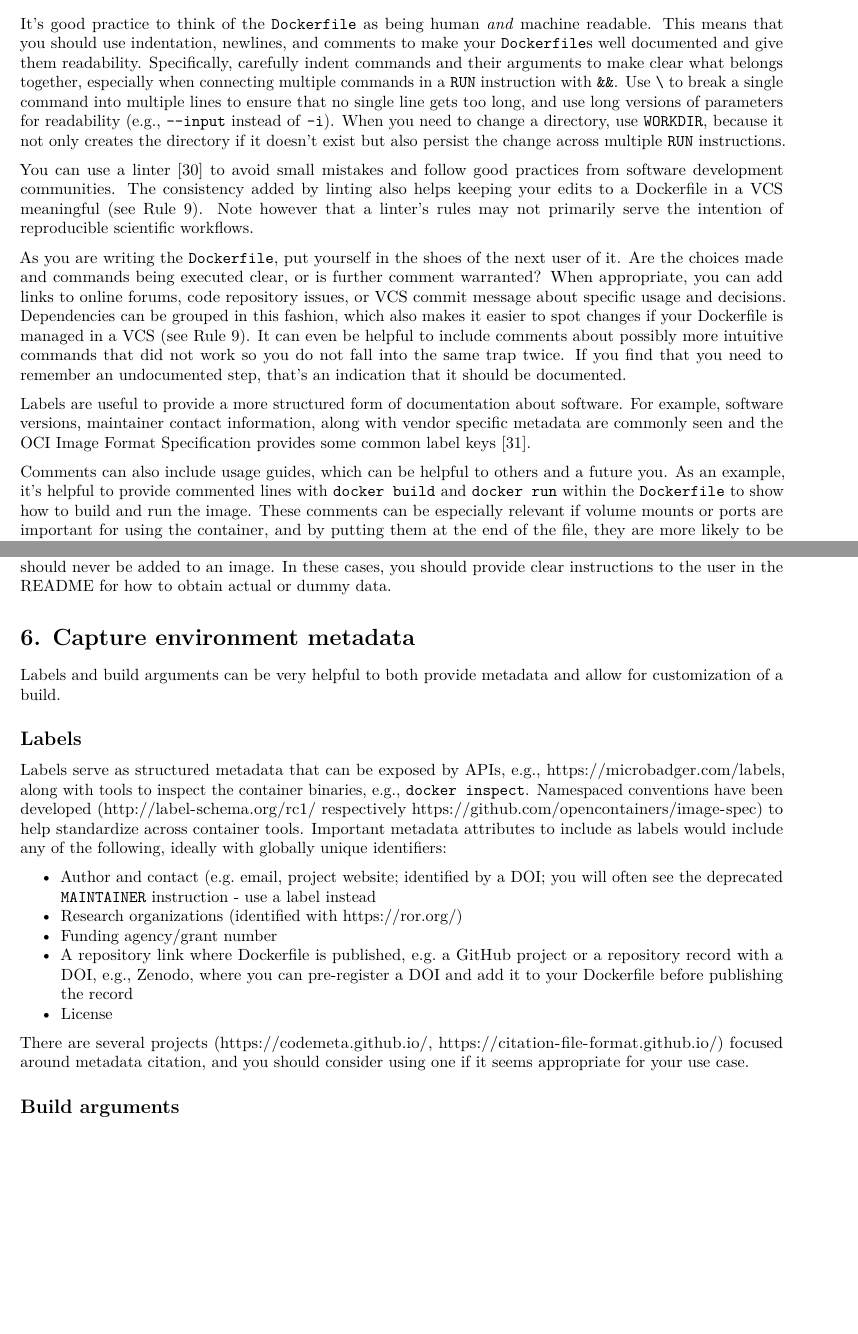
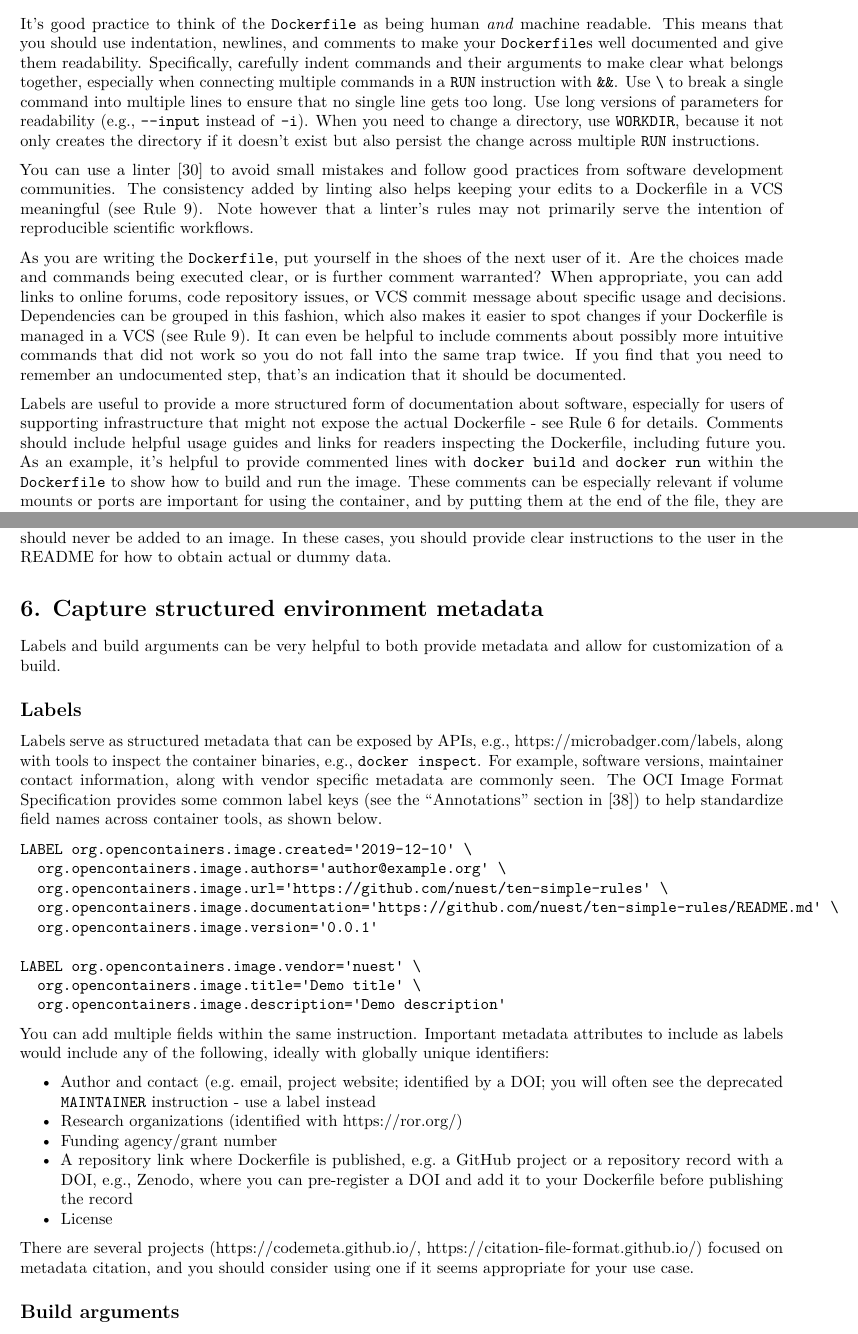
Before and after one commit to nuest/ten-simple-rules-dockerfiles, an R Markdown document (ten-simple-rules-dockerfiles.Rmd): two parts of pages 4 and 7 of 14, joined at a grey line, cut so that both start at the same text, the shorter picture padded with empty space. Rendered offline with R 4.5, knitr and Pandoc, then LaTeX, with nearby package versions; drawn as R Markdown's standard PDF in place of the format the file asks for.

Commit message:
add example for LABEL; split long sentence

````diff
--- a/ten-simple-rules-dockerfiles.Rmd
+++ b/ten-simple-rules-dockerfiles.Rmd
@@ -162,7 +162,8 @@ FROM rocker/r-ver:3.5.2
 It's good practice to think of the `Dockerfile` as being human _and_ machine readable.
 This means that you should use indentation, newlines, and comments to make your `Dockerfile`s well documented and give them readability.
 Specifically, carefully indent commands and their arguments to make clear what belongs together, especially when connecting multiple commands in a `RUN` instruction with `&&`.
-Use `\` to break a single command into multiple lines to ensure that no single line gets too long, and use long versions of parameters for readability (e.g., `--input` instead of `-i`).
+Use `\` to break a single command into multiple lines to ensure that no single line gets too long.
+Use long versions of parameters for readability (e.g., `--input` instead of `-i`).
 When you need to change a directory, use `WORKDIR`, because it not only creates the directory if it doesn't exist but also persist the change across multiple `RUN` instructions.
 
 You can use a linter [@wikipedia_contributors_lint_2019] to avoid small mistakes and follow good practices from software development communities.
@@ -176,10 +177,8 @@ Dependencies can be grouped in this fashion, which also makes it easier to spot
 It can even be helpful to include comments about possibly more intuitive commands that did not work so you do not fall into the same trap twice.
 If you find that you need to remember an undocumented step, that's an indication that it should be documented.
 
-Labels are useful to provide a more structured form of documentation about software.
-For example, software versions, maintainer contact information, along with vendor specific metadata are commonly seen and the OCI Image Format Specification provides some common label keys [@opencontainers_image-spec_2017].
-
-Comments can also include usage guides, which can be helpful to others and a future you.
+Labels are useful to provide a more structured form of documentation about software, especially for users of supporting infrastructure that might not expose the actual Dockerfile - see Rule&nbsp;6 for details.
+Comments should include helpful usage guides and links for readers inspecting the Dockerfile, including future you.
 As an example, it's helpful to provide commented lines with `docker build` and `docker run` within the `Dockerfile` to show how to build and run the image.
 These comments can be especially relevant if volume mounts or ports are important for using the container, and by putting them at the end of the file, they are more likely to be seen, easy to copy paste after a container build, and to be in consistent state compared to documentation in another file.
 Here is an example of a commented section to show build and usage.
@@ -307,14 +306,29 @@ The other logical case to bind mount code is when your data is very large (usual
 For example, a private dataset with personal health information should never be added to an image.
 In these cases, you should provide clear instructions to the user in the README for how to obtain actual or dummy data.
 
-# 6. Capture environment metadata {-}
+# 6. Capture structured environment metadata {-}
 
 Labels and build arguments can be very helpful to both provide metadata and allow for customization of a build.
 
 ## Labels
 
 Labels serve as structured metadata that can be exposed by APIs, e.g., https://microbadger.com/labels, along with tools to inspect the container binaries, e.g., `docker inspect`.
-Namespaced conventions have been developed (http://label-schema.org/rc1/ respectively https://github.com/opencontainers/image-spec) to help standardize across container tools.
+For example, software versions, maintainer contact information, along with vendor specific metadata are commonly seen.
+The OCI Image Format Specification provides some common label keys (see the "Annotations" section in @opencontainers_image-spec_2017) to help standardize field names across container tools, as shown below.
+
+```
+LABEL org.opencontainers.image.created='2019-12-10' \
+  org.opencontainers.image.authors='author@example.org' \
+  org.opencontainers.image.url='https://github.com/nuest/ten-simple-rules' \
+  org.opencontainers.image.documentation='https://github.com/nuest/ten-simple-rules/README.md' \
+  org.opencontainers.image.version='0.0.1'
+
+LABEL org.opencontainers.image.vendor='nuest' \
+  org.opencontainers.image.title='Demo title' \
+  org.opencontainers.image.description='Demo description'
+```
+
+You can add multiple fields within the same instruction.
 Important metadata attributes to include as labels would include any of the following, ideally with globally unique identifiers:
 
 - Author and contact (e.g. email, project website; identified by a DOI; you will often see the deprecated `MAINTAINER` instruction - use a label instead
@@ -323,7 +337,7 @@ Important metadata attributes to include as labels would include any of the foll
 - A repository link where Dockerfile is published, e.g. a GitHub project or a repository record with a DOI, e.g., Zenodo, where you can pre-register a DOI and add it to your Dockerfile before publishing the record
 - License
 
-There are several projects (https://codemeta.github.io/, https://citation-file-format.github.io/) focused around metadata citation, and you should consider using one if it seems appropriate for your use case.
+There are several projects (https://codemeta.github.io/, https://citation-file-format.github.io/) focused on metadata citation, and you should consider using one if it seems appropriate for your use case.
 
 ## Build arguments
 
````
